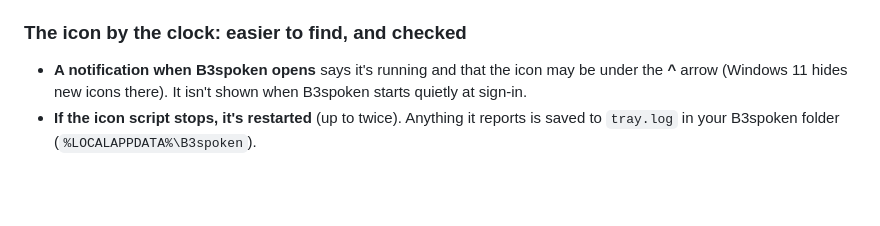
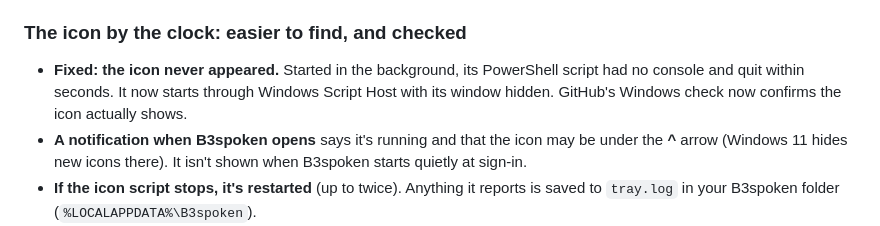
Before and after one commit to Dapper-D/job-board, a Markdown page: b3spoken/CHANGELOG.md, the part around the change. Rendered like a GitHub page; blank space fills up the shorter version.

Commit message:
B3spoken 0.1.6: changelog for the tray icon fix
Co-Authored-By: Claude Opus 5.5 <noreply@anthropic.com>
Claude-Session: https://claude.ai/code/session_01DV3k686tRx84DWcESv1gDg

```diff
--- a/b3spoken/CHANGELOG.md
+++ b/b3spoken/CHANGELOG.md
@@ -17,6 +17,7 @@
 - **Why:** recruiter guides agree that Education goes first only for students and very recent graduates without relevant work. With a few years since the degree, a year of relevant work and strong projects, your proof of skill should come first.
 
 ### The icon by the clock: easier to find, and checked
+- **Fixed: the icon never appeared.** Started in the background, its PowerShell script had no console and quit within seconds. It now starts through Windows Script Host with its window hidden. GitHub's Windows check now confirms the icon actually shows.
 - **A notification when B3spoken opens** says it's running and that the icon may be under the **^** arrow (Windows 11 hides new icons there). It isn't shown when B3spoken starts quietly at sign-in.
 - **If the icon script stops, it's restarted** (up to twice). Anything it reports is saved to `tray.log` in your B3spoken folder (`%LOCALAPPDATA%\B3spoken`).
 - **The Health check reports on the icon:** running, started with a window (so no icon), or closed with the reason. A failed "start when I sign in" now shows as FAIL with the reason, instead of passing silently.
```
